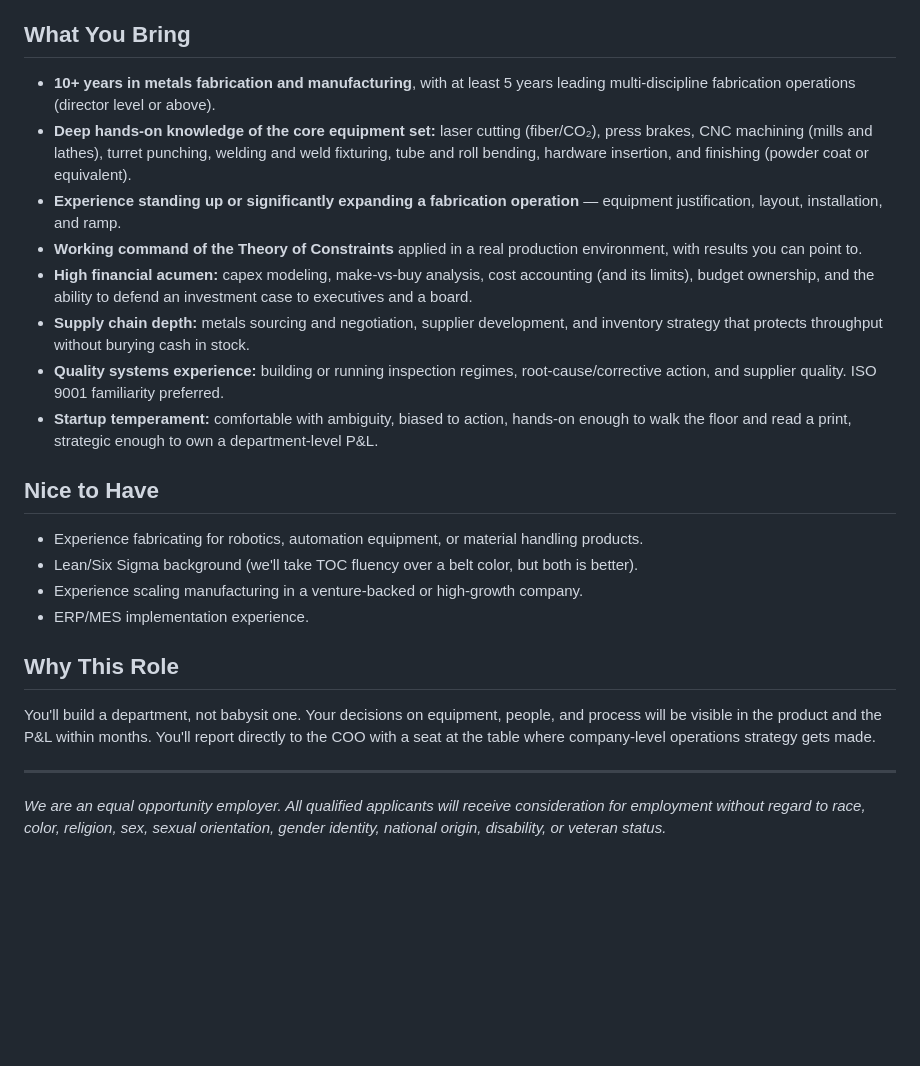
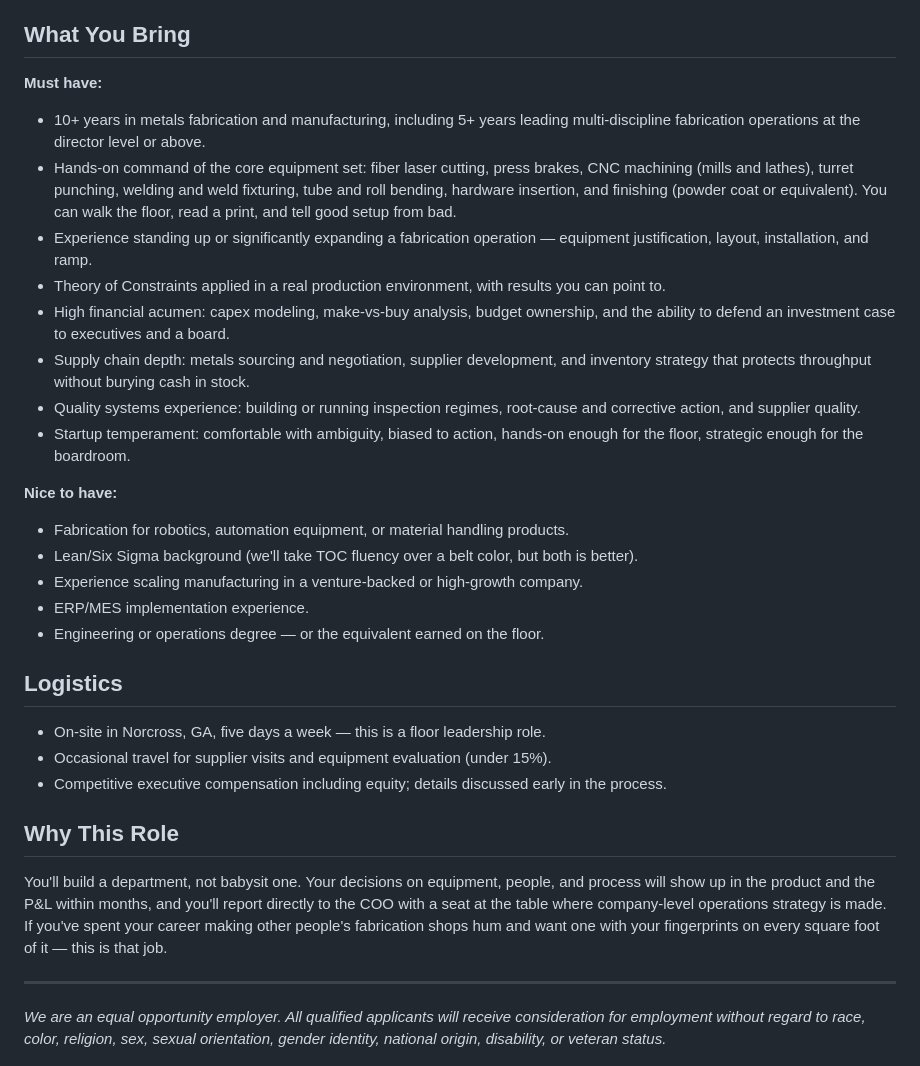
Before and after one commit to jGulley86/jeff-s-playground, a Markdown page: vp-of-fabrication-job-description.md, the part around one of its changes. Rendered like a GitHub page; blank space fills up the shorter version.

```diff
--- a/vp-of-fabrication-job-description.md
+++ b/vp-of-fabrication-job-description.md
@@ -43,25 +51,32 @@ On the floor, we think in terms of Eli Goldratt's **Theory of Constraints**. You
 
 ## What You Bring
 
-- **10+ years in metals fabrication and manufacturing**, with at least 5 years leading multi-discipline fabrication operations (director level or above).
-- **Deep hands-on knowledge of the core equipment set:** laser cutting (fiber/CO₂), press brakes, CNC machining (mills and lathes), turret punching, welding and weld fixturing, tube and roll bending, hardware insertion, and finishing (powder coat or equivalent).
-- **Experience standing up or significantly expanding a fabrication operation** — equipment justification, layout, installation, and ramp.
-- **Working command of the Theory of Constraints** applied in a real production environment, with results you can point to.
-- **High financial acumen:** capex modeling, make-vs-buy analysis, cost accounting (and its limits), budget ownership, and the ability to defend an investment case to executives and a board.
-- **Supply chain depth:** metals sourcing and negotiation, supplier development, and inventory strategy that protects throughput without burying cash in stock.
-- **Quality systems experience:** building or running inspection regimes, root-cause/corrective action, and supplier quality. ISO 9001 familiarity preferred.
-- **Startup temperament:** comfortable with ambiguity, biased to action, hands-on enough to walk the floor and read a print, strategic enough to own a department-level P&L.
+**Must have:**
+- 10+ years in metals fabrication and manufacturing, including 5+ years leading multi-discipline fabrication operations at the director level or above.
+- Hands-on command of the core equipment set: fiber laser cutting, press brakes, CNC machining (mills and lathes), turret punching, welding and weld fixturing, tube and roll bending, hardware insertion, and finishing (powder coat or equivalent). You can walk the floor, read a print, and tell good setup from bad.
+- Experience standing up or significantly expanding a fabrication operation — equipment justification, layout, installation, and ramp.
+- Theory of Constraints applied in a real production environment, with results you can point to.
+- High financial acumen: capex modeling, make-vs-buy analysis, budget ownership, and the ability to defend an investment case to executives and a board.
+- Supply chain depth: metals sourcing and negotiation, supplier development, and inventory strategy that protects throughput without burying cash in stock.
+- Quality systems experience: building or running inspection regimes, root-cause and corrective action, and supplier quality.
+- Startup temperament: comfortable with ambiguity, biased to action, hands-on enough for the floor, strategic enough for the boardroom.
 
-## Nice to Have
-
-- Experience fabricating for robotics, automation equipment, or material handling products.
+**Nice to have:**
+- Fabrication for robotics, automation equipment, or material handling products.
 - Lean/Six Sigma background (we'll take TOC fluency over a belt color, but both is better).
 - Experience scaling manufacturing in a venture-backed or high-growth company.
 - ERP/MES implementation experience.
+- Engineering or operations degree — or the equivalent earned on the floor.
+
+## Logistics
+
+- On-site in Norcross, GA, five days a week — this is a floor leadership role.
+- Occasional travel for supplier visits and equipment evaluation (under 15%).
+- Competitive executive compensation including equity; details discussed early in the process.
 
 ## Why This Role
 
-You'll build a department, not babysit one. Your decisions on equipment, people, and process will be visible in the product and the P&L within months. You'll report directly to the COO with a seat at the table where company-level operations strategy gets made.
+You'll build a department, not babysit one. Your decisions on equipment, people, and process will show up in the product and the P&L within months, and you'll report directly to the COO with a seat at the table where company-level operations strategy is made. If you've spent your career making other people's fabrication shops hum and want one with your fingerprints on every square foot of it — this is that job.
 
 ---
 
```
Also changed, not shown: other parts of vp-of-fabrication-job-description.md (+25 -17 lines).
